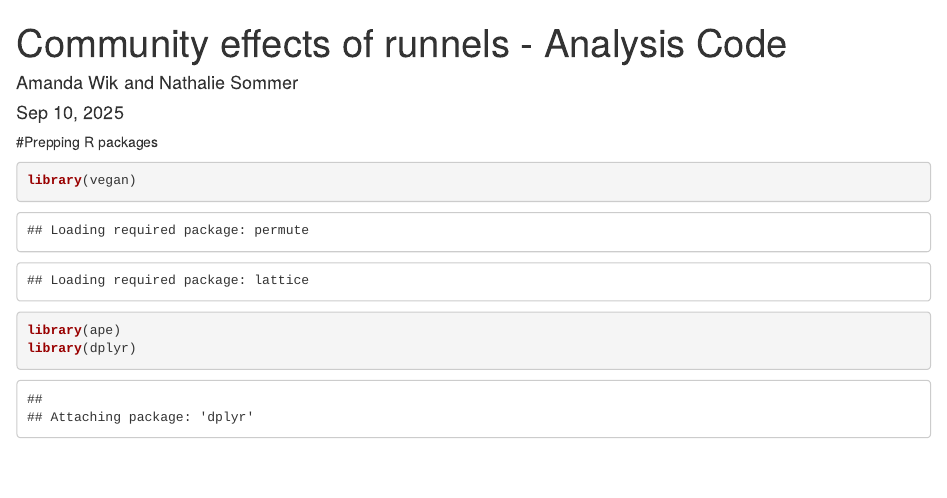
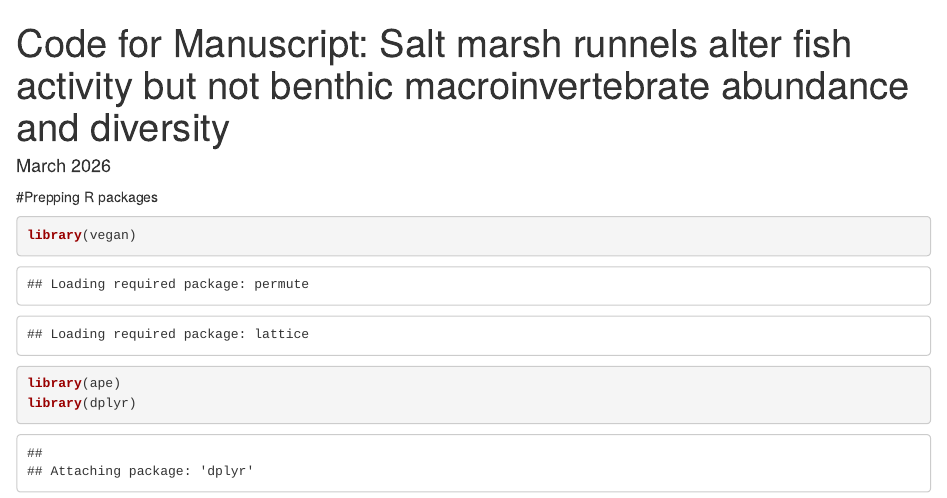
Before and after one commit to amandarwik/animal-response-to-runnels, an R Markdown document (Runnel-Animal_Analysis_Code.Rmd): the page in a window 1100 px wide, from its top. Rendered offline with R 4.5, knitr and Pandoc, with nearby package versions; some code elsewhere in the file could not run offline.

Commit message:
Update Runnel-Animal_Analysis_Code.Rmd
Fixing date and title

```diff
--- a/Runnel-Animal_Analysis_Code.Rmd
+++ b/Runnel-Animal_Analysis_Code.Rmd
@@ -1,7 +1,7 @@
 ---
-title: "Community effects of runnels - Analysis Code"
-author: "Amanda Wik and Nathalie Sommer"
-date: "Sep 10, 2025"
+title: "Code for Manuscript: Salt marsh runnels alter fish activity but not benthic macroinvertebrate abundance and diversity"
+authors: "Amanda Wik and Nathalie Sommer"
+date: "March 2026"
 ---
 
 #Prepping R packages
```
